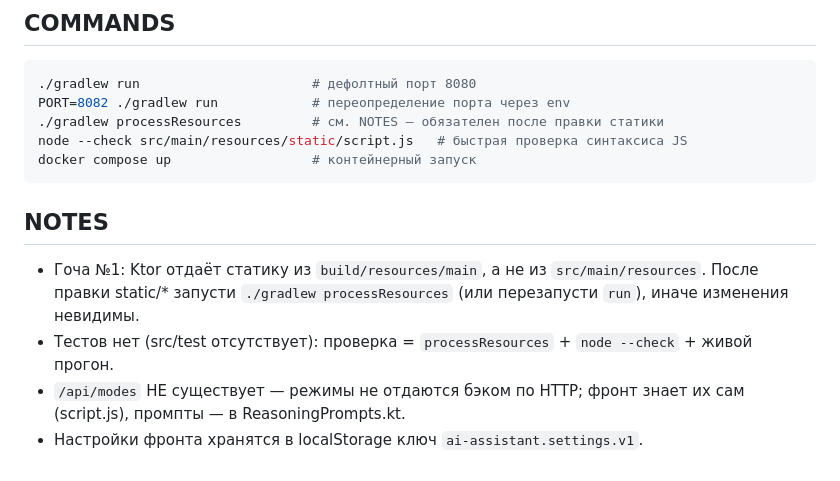
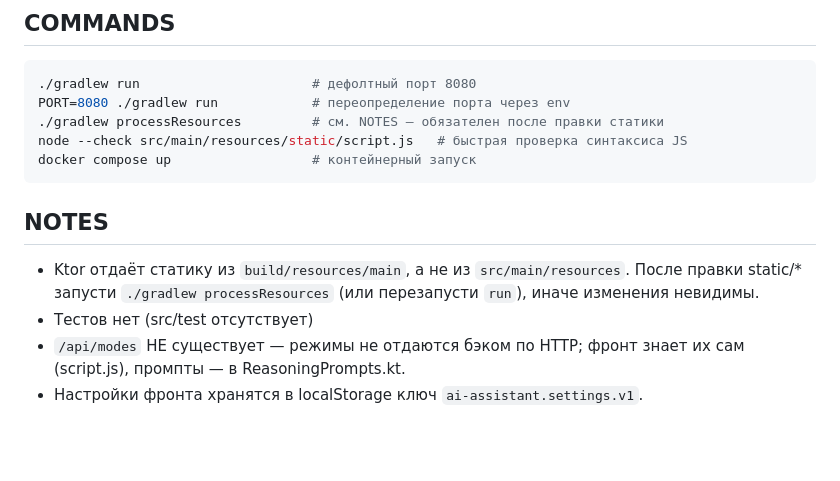
Before and after one commit to AugustoZ/ai-challenge-9, a Markdown page: AGENTS.md, the part around the change. Rendered like a GitHub page; blank space fills up the shorter version.

Commit message:
чуть скорректировал корневой AGENTS.md

````diff
--- a/AGENTS.md
+++ b/AGENTS.md
@@ -66,14 +66,14 @@ ai-challenge-9/
 ## COMMANDS
 ```bash
 ./gradlew run                      # дефолтный порт 8080
-PORT=8082 ./gradlew run            # переопределение порта через env
+PORT=8080 ./gradlew run            # переопределение порта через env
 ./gradlew processResources         # см. NOTES — обязателен после правки статики
 node --check src/main/resources/static/script.js   # быстрая проверка синтаксиса JS
 docker compose up                  # контейнерный запуск
 ```
 
 ## NOTES
-- Гоча №1: Ktor отдаёт статику из `build/resources/main`, а не из `src/main/resources`. После правки static/* запусти `./gradlew processResources` (или перезапусти `run`), иначе изменения невидимы.
-- Тестов нет (src/test отсутствует): проверка = `processResources` + `node --check` + живой прогон.
+- Ktor отдаёт статику из `build/resources/main`, а не из `src/main/resources`. После правки static/* запусти `./gradlew processResources` (или перезапусти `run`), иначе изменения невидимы.
+- Тестов нет (src/test отсутствует)
 - `/api/modes` НЕ существует — режимы не отдаются бэком по HTTP; фронт знает их сам (script.js), промпты — в ReasoningPrompts.kt.
 - Настройки фронта хранятся в localStorage ключ `ai-assistant.settings.v1`.
````
